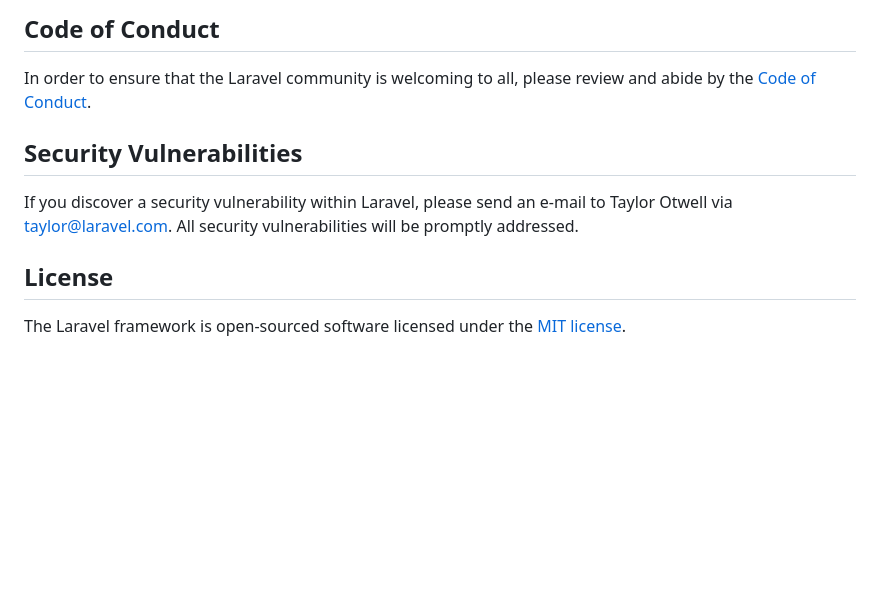
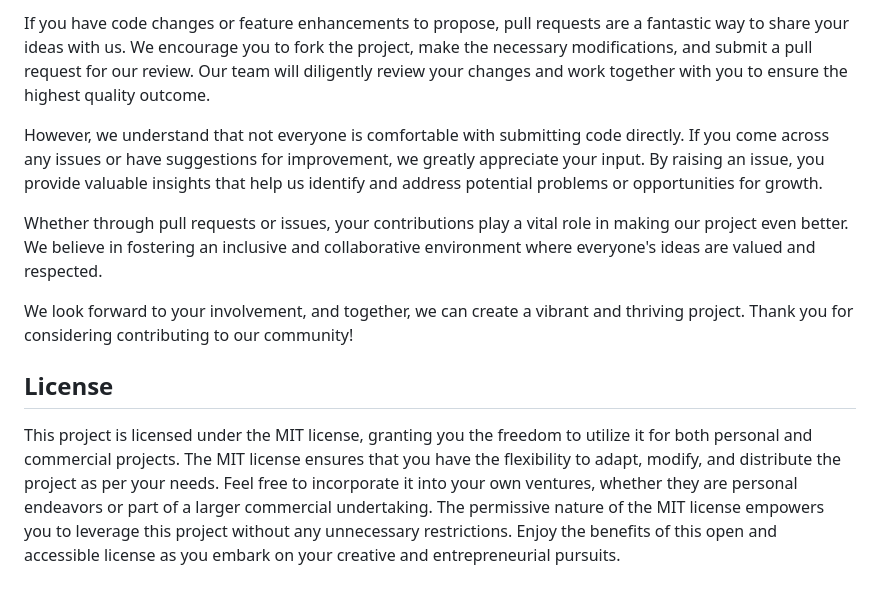
Before and after one commit to liberu-ecommerce/ecommerce-laravel, a Markdown page: README.md, the part around the change printed below. GitHub-like rendering; blank space fills up the shorter version.

```diff
--- a/README.md
+++ b/README.md
@@ -55,12 +43,11 @@ Thank you for considering contributing to the Laravel framework! The contributio
 
-## Code of Conduct
+If you have code changes or feature enhancements to propose, pull requests are a fantastic way to share your ideas with us. We encourage you to fork the project, make the necessary modifications, and submit a pull request for our review. Our team will diligently review your changes and work together with you to ensure the highest quality outcome.
 
-In order to ensure that the Laravel community is welcoming to all, please review and abide by the [Code of Conduct](https://laravel.com/docs/contributions#code-of-conduct).
+However, we understand that not everyone is comfortable with submitting code directly. If you come across any issues or have suggestions for improvement, we greatly appreciate your input. By raising an issue, you provide valuable insights that help us identify and address potential problems or opportunities for growth.
 
-## Security Vulnerabilities
+Whether through pull requests or issues, your contributions play a vital role in making our project even better. We believe in fostering an inclusive and collaborative environment where everyone's ideas are valued and respected.
 
-If you discover a security vulnerability within Laravel, please send an e-mail to Taylor Otwell via [taylor@laravel.com](mailto:taylor@laravel.com). All security vulnerabilities will be promptly addressed.
+We look forward to your involvement, and together, we can create a vibrant and thriving project. Thank you for considering contributing to our community!
 
 ## License
-
-The Laravel framework is open-sourced software licensed under the [MIT license](https://opensource.org/licenses/MIT).
+This project is licensed under the MIT license, granting you the freedom to utilize it for both personal and commercial projects. The MIT license ensures that you have the flexibility to adapt, modify, and distribute the project as per your needs. Feel free to incorporate it into your own ventures, whether they are personal endeavors or part of a larger commercial undertaking. The permissive nature of the MIT license empowers you to leverage this project without any unnecessary restrictions. Enjoy the benefits of this open and accessible license as you embark on your creative and entrepreneurial pursuits.
```
Also changed, not shown: other parts of README.md (+27 -39 lines).
